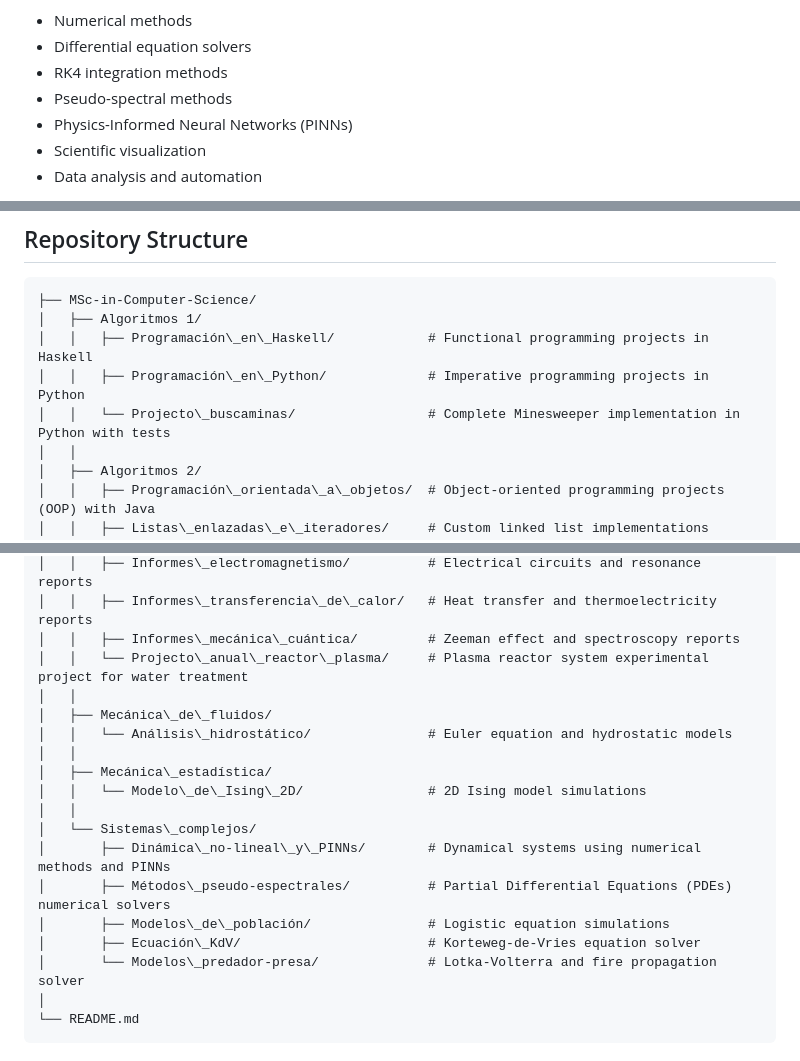
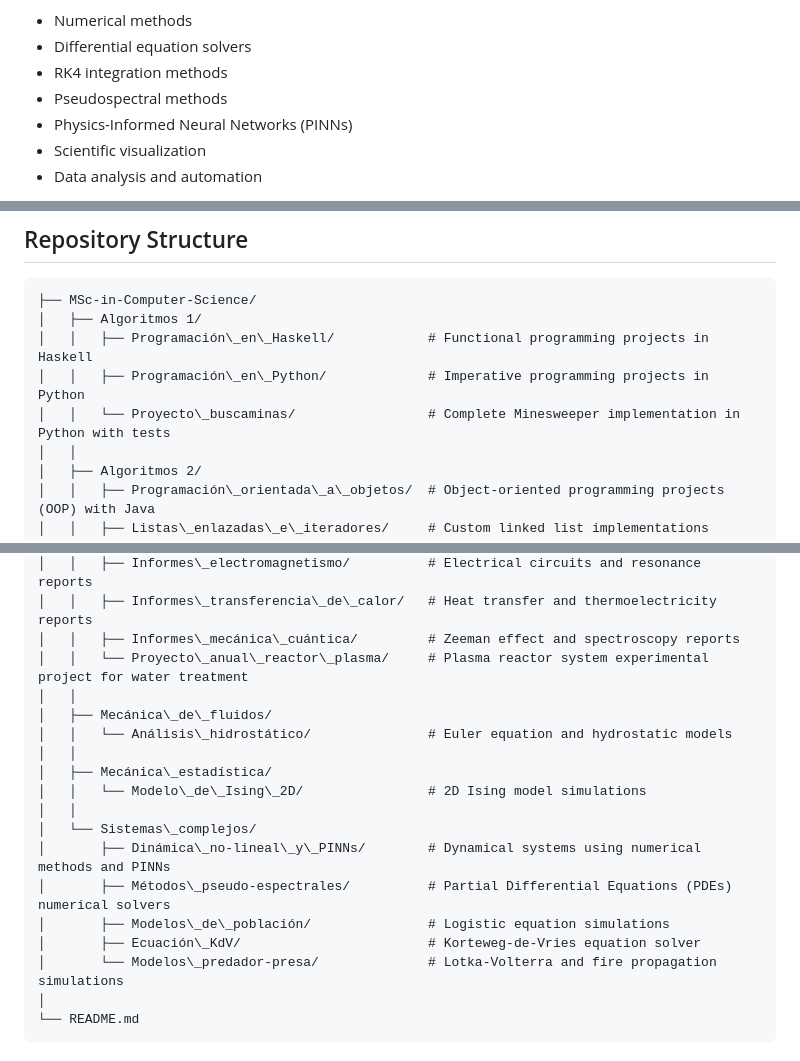
Before and after one commit to FacundoOZ/University-of-Buenos-Aires, a Markdown page: README.md, 3 parts joined by grey strips. Rendered like a GitHub page.

Commit message:
actualización README

````diff
--- a/README.md
+++ b/README.md
@@ -61,7 +61,7 @@ The repository includes work developed in:
 * Numerical methods
 * Differential equation solvers
 * RK4 integration methods
-* Pseudo-spectral methods
+* Pseudospectral methods
 * Physics-Informed Neural Networks (PINNs)
 * Scientific visualization
 * Data analysis and automation
@@ -88,7 +88,7 @@ The repository includes work developed in:
 │   ├── Algoritmos 1/
 │   │   ├── Programación\_en\_Haskell/            # Functional programming projects in Haskell
 │   │   ├── Programación\_en\_Python/             # Imperative programming projects in Python
-│   │   └── Projecto\_buscaminas/                 # Complete Minesweeper implementation in Python with tests
+│   │   └── Proyecto\_buscaminas/                 # Complete Minesweeper implementation in Python with tests
 │   │
 │   ├── Algoritmos 2/
 │   │   ├── Programación\_orientada\_a\_objetos/  # Object-oriented programming projects (OOP) with Java
@@ -112,7 +112,7 @@ The repository includes work developed in:
 │   │   ├── Informes\_electromagnetismo/          # Electrical circuits and resonance reports
 │   │   ├── Informes\_transferencia\_de\_calor/   # Heat transfer and thermoelectricity reports
 │   │   ├── Informes\_mecánica\_cuántica/         # Zeeman effect and spectroscopy reports
-│   │   └── Projecto\_anual\_reactor\_plasma/     # Plasma reactor system experimental project for water treatment
+│   │   └── Proyecto\_anual\_reactor\_plasma/     # Plasma reactor system experimental project for water treatment
 │   │
 │   ├── Mecánica\_de\_fluidos/
 │   │   └── Análisis\_hidrostático/               # Euler equation and hydrostatic models
@@ -125,7 +125,7 @@ The repository includes work developed in:
 │       ├── Métodos\_pseudo-espectrales/          # Partial Differential Equations (PDEs) numerical solvers
 │       ├── Modelos\_de\_población/               # Logistic equation simulations
 │       ├── Ecuación\_KdV/                        # Korteweg-de-Vries equation solver
-│       └── Modelos\_predador-presa/              # Lotka-Volterra and fire propagation solver
+│       └── Modelos\_predador-presa/              # Lotka-Volterra and fire propagation simulations
 │
 └── README.md
 ```
````
Also changed, not shown: other parts of README.md (+1 -4 lines).
